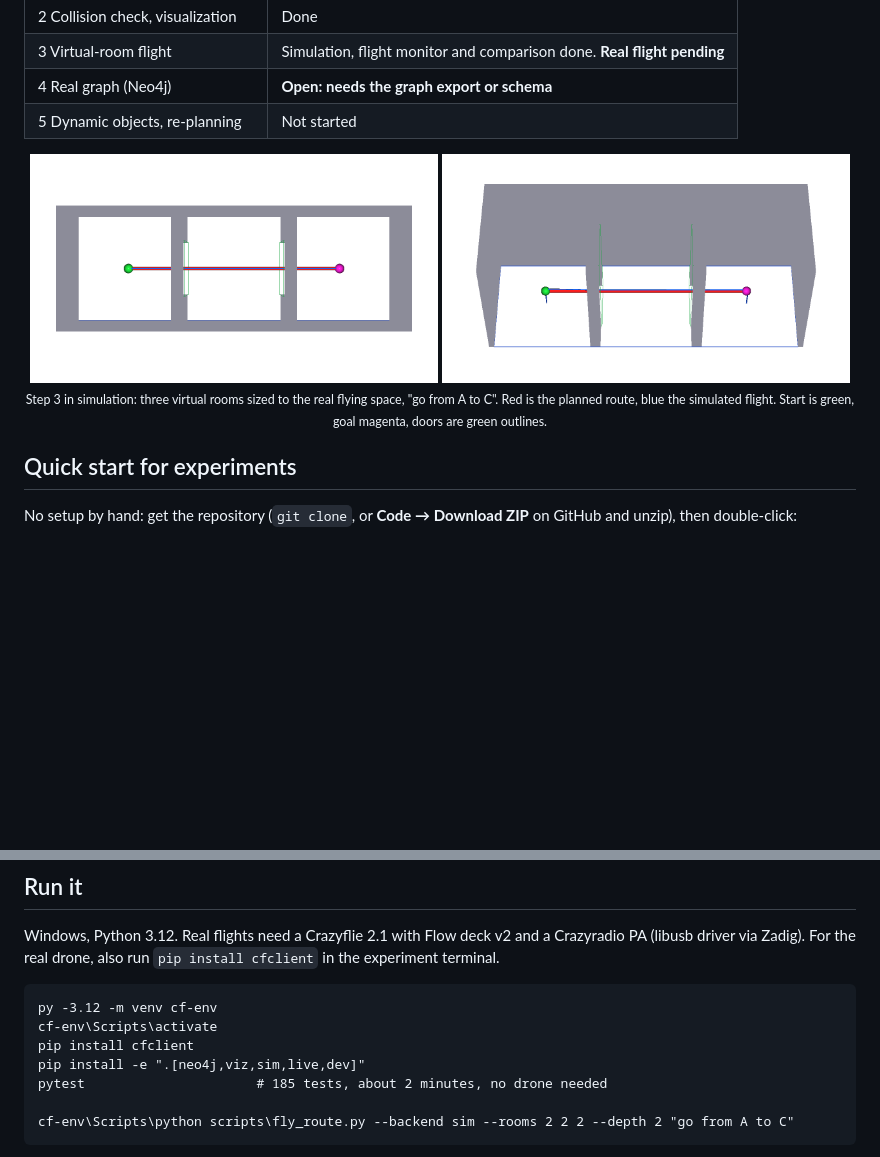
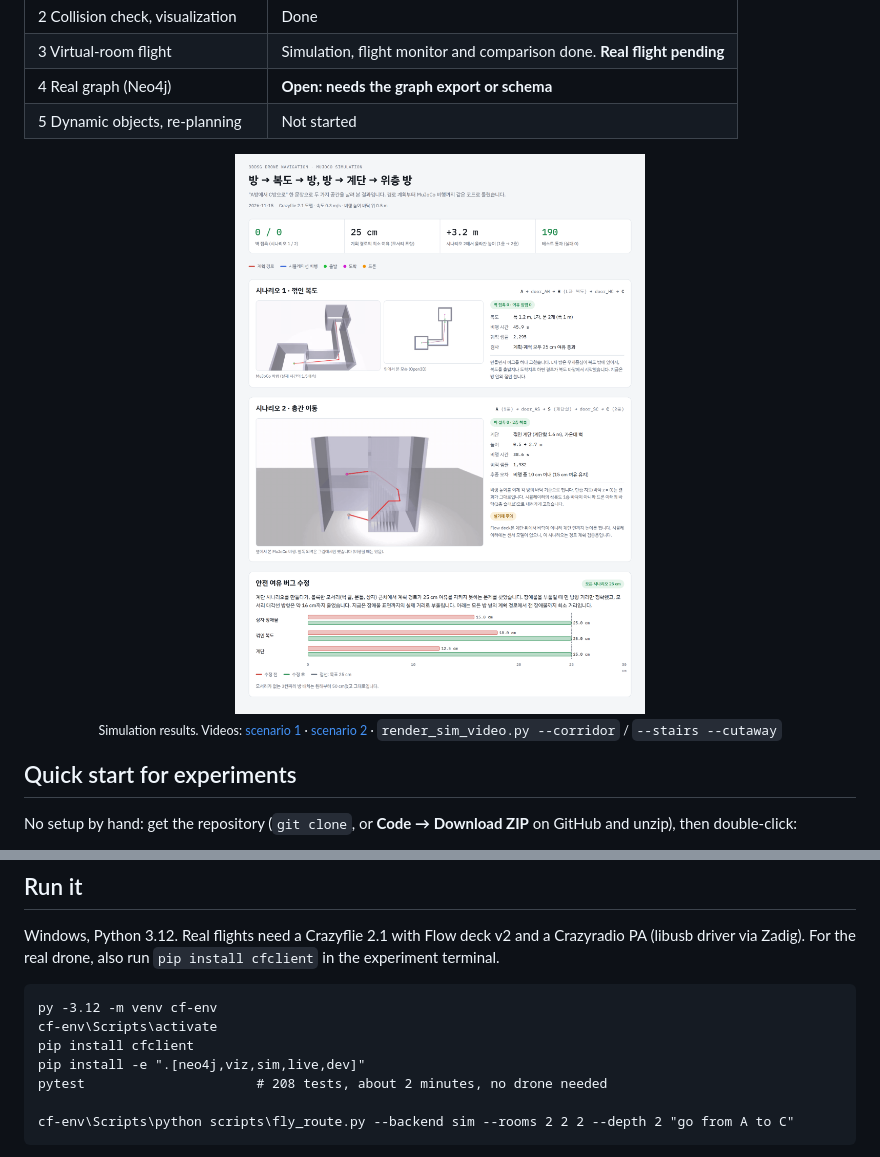
Before and after one commit to isopink/3ddsg-drone-navigation, a Markdown page: README.md, 2 parts joined by grey strips. Drawn GitHub-style; pictures changed too: docs/media/sim_results.png (added); blank space fills up the shorter version.

Commit message:
README: simulation results figure and videos, 190 tests
Co-Authored-By: Claude Opus 5.5 <noreply@anthropic.com>

````diff
--- a/README.md
+++ b/README.md
@@ -22,10 +22,9 @@ This repo is the part that **takes the graph and flies the drone**. Graph constr
 | 5 Dynamic objects, re-planning | Not started |
 
 <p align="center">
-  <img src="docs/media/virtual_A_to_C_top.png" alt="Virtual rooms A to C, top view: planned route and simulated flight" width="49%">
-  <img src="docs/media/virtual_A_to_C_oblique.png" alt="Virtual rooms A to C, oblique view" width="49%">
+  <img src="docs/media/sim_results.png" alt="Simulation results: scenario 1 (room, L-shaped corridor, room) and scenario 2 (room, stairwell, room one floor up), both with no wall contact; safety margin fix from 12.5-18 cm to 25 cm at corners" width="100%">
   <br>
-  <sub>Step 3 in simulation: three virtual rooms sized to the real flying space, "go from A to C". Red is the planned route, blue the simulated flight. Start is green, goal magenta, doors are green outlines.</sub>
+  <sub>Simulation results. Videos: <a href="docs/media/sim_corridor.mp4">scenario 1</a> · <a href="docs/media/sim_stairs.mp4">scenario 2</a> · <code>render_sim_video.py --corridor</code> / <code>--stairs --cutaway</code></sub>
 </p>
 
 ## Quick start for experiments
@@ -48,7 +47,7 @@ py -3.12 -m venv cf-env
 cf-env\Scripts\activate
 pip install cfclient
 pip install -e ".[neo4j,viz,sim,live,dev]"
-pytest                      # 185 tests, about 2 minutes, no drone needed
+pytest                      # 208 tests, about 2 minutes, no drone needed
 
 cf-env\Scripts\python scripts\fly_route.py --backend sim --rooms 2 2 2 --depth 2 "go from A to C"
 ```
````
Also changed, not shown: 2 other files.
